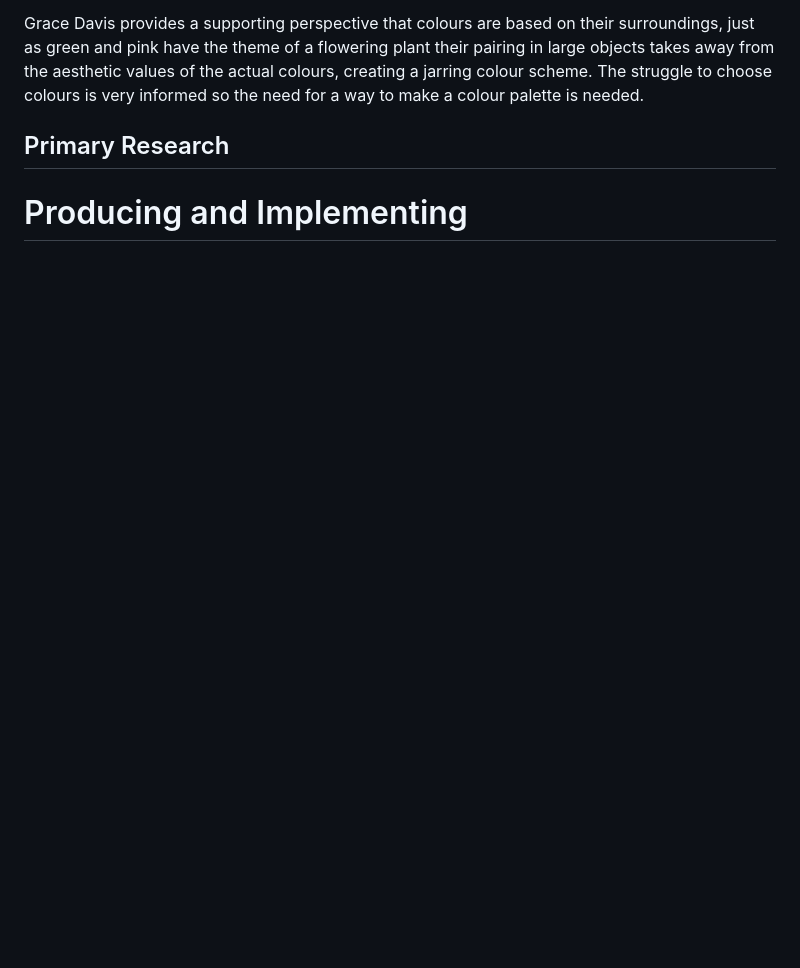
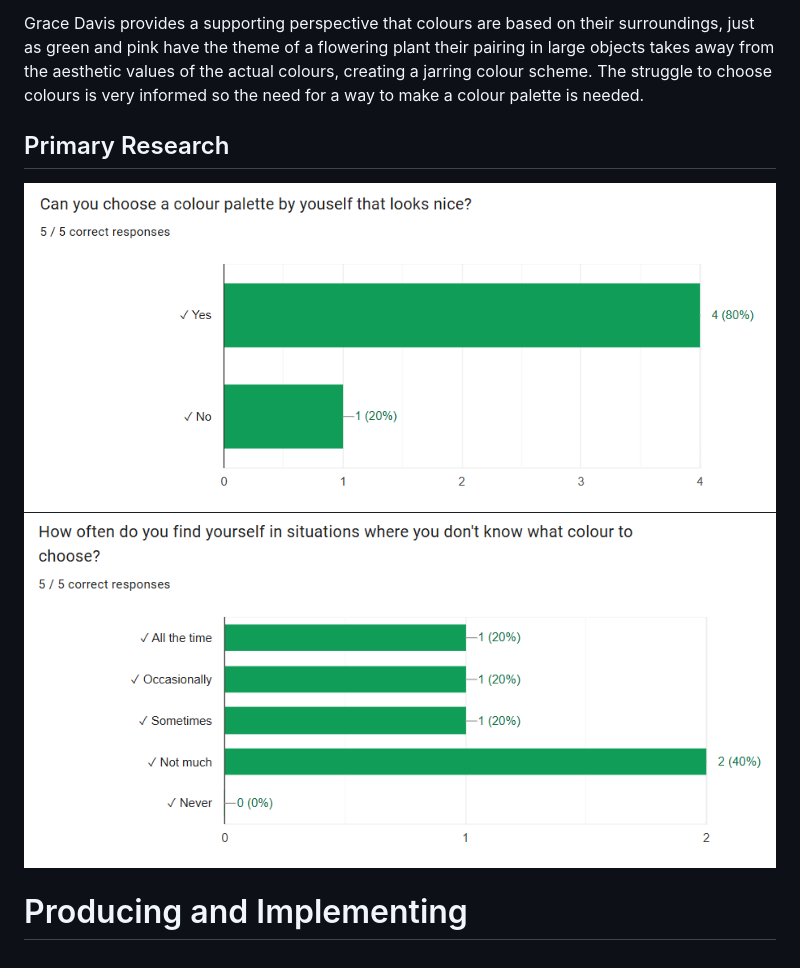
Before and after one commit to Tunip-Anip/Influencial-Website, a Markdown page: ProjectDev.md, the part around the change. Drawn GitHub-style; pictures changed too: Images/Graph1.png (added), Images/Graph2.png (added); blank space fills up the shorter version.

Commit message:
Added graphs for priamry research

```diff
--- a/ProjectDev.md
+++ b/ProjectDev.md
@@ -122,6 +122,7 @@ Grace Davis provides a supporting perspective that colours are based on their su
 
 
 ## Primary Research
-
+<img src="https://github.com/Tunip-Anip/Influencial-Website/blob/main/Images/Graph1.png" alt="PMI">
+<img src="https://github.com/Tunip-Anip/Influencial-Website/blob/main/Images/Graph2.png" alt="PMI">
 
 # Producing and Implementing
```
